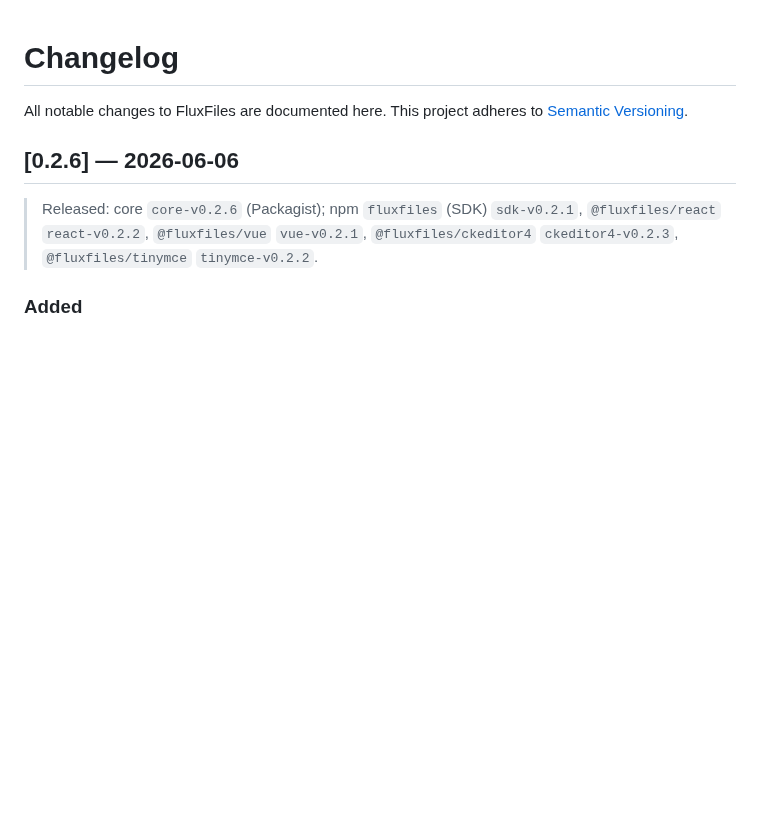
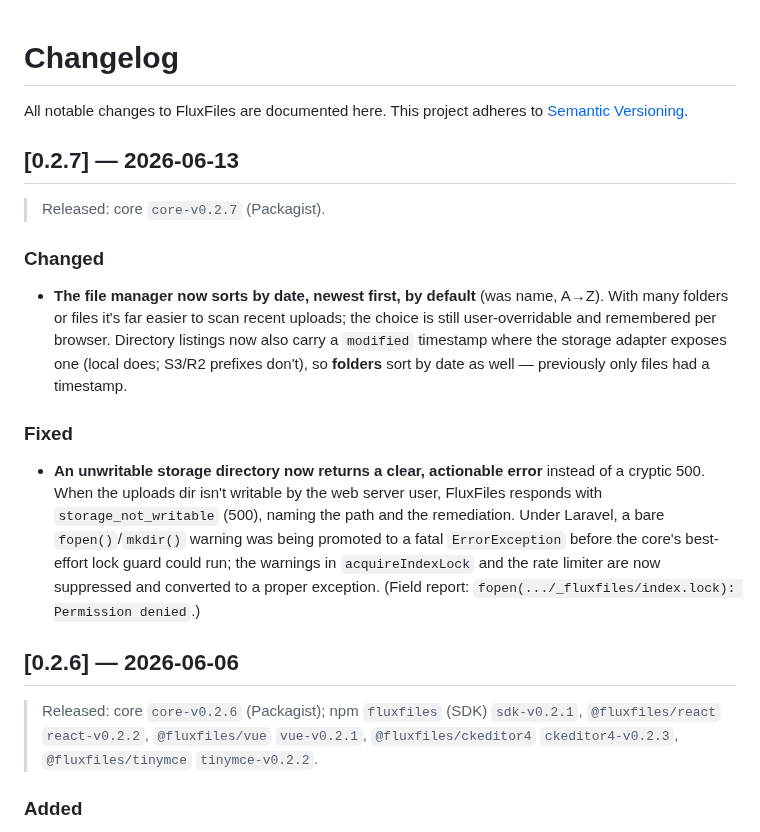
Before and after one commit to thai-pc/fluxfiles, a Markdown page: CHANGELOG.md, the part around the change. GitHub-like rendering; blank space fills up the shorter version.

Commit message:
chore(release): core 0.2.7
Co-Authored-By: Claude Opus 4.8 <noreply@anthropic.com>

```diff
--- a/CHANGELOG.md
+++ b/CHANGELOG.md
@@ -2,6 +2,30 @@
 
 All notable changes to FluxFiles are documented here. This project adheres to
 [Semantic Versioning](https://semver.org/).
+
+## [0.2.7] — 2026-06-13
+
+> Released: core `core-v0.2.7` (Packagist).
+
+### Changed
+
+- **The file manager now sorts by date, newest first, by default** (was name,
+  A→Z). With many folders or files it's far easier to scan recent uploads; the
+  choice is still user-overridable and remembered per browser. Directory
+  listings now also carry a `modified` timestamp where the storage adapter
+  exposes one (local does; S3/R2 prefixes don't), so **folders** sort by date as
+  well — previously only files had a timestamp.
+
+### Fixed
+
+- **An unwritable storage directory now returns a clear, actionable error**
+  instead of a cryptic 500. When the uploads dir isn't writable by the web
+  server user, FluxFiles responds with `storage_not_writable` (500), naming the
+  path and the remediation. Under Laravel, a bare `fopen()`/`mkdir()` warning was
+  being promoted to a fatal `ErrorException` before the core's best-effort lock
+  guard could run; the warnings in `acquireIndexLock` and the rate limiter are
+  now suppressed and converted to a proper exception. (Field report:
+  `fopen(.../_fluxfiles/index.lock): Permission denied`.)
 
 ## [0.2.6] — 2026-06-06
 
```
